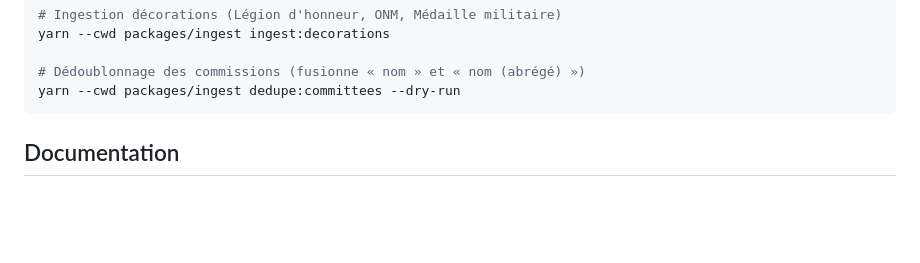
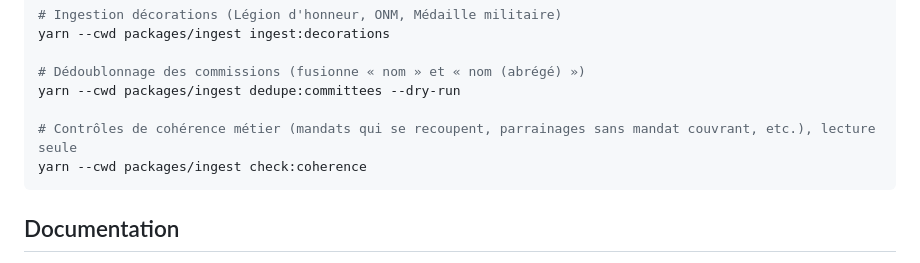
Before and after one commit to MathRobin/elupedia, a Markdown page: CLAUDE.md, the part around the change. Rendered like a GitHub page; blank space fills up the shorter version.

Commit message:
docs: référence check:coherence dans CLAUDE.md
Co-Authored-By: Claude Sonnet 5 <noreply@anthropic.com>

````diff
--- a/CLAUDE.md
+++ b/CLAUDE.md
@@ -74,6 +74,9 @@ yarn --cwd packages/ingest ingest:decorations
 
 # Dédoublonnage des commissions (fusionne « nom » et « nom (abrégé) »)
 yarn --cwd packages/ingest dedupe:committees --dry-run
+
+# Contrôles de cohérence métier (mandats qui se recoupent, parrainages sans mandat couvrant, etc.), lecture seule
+yarn --cwd packages/ingest check:coherence
 ```
 
 ## Documentation
````
